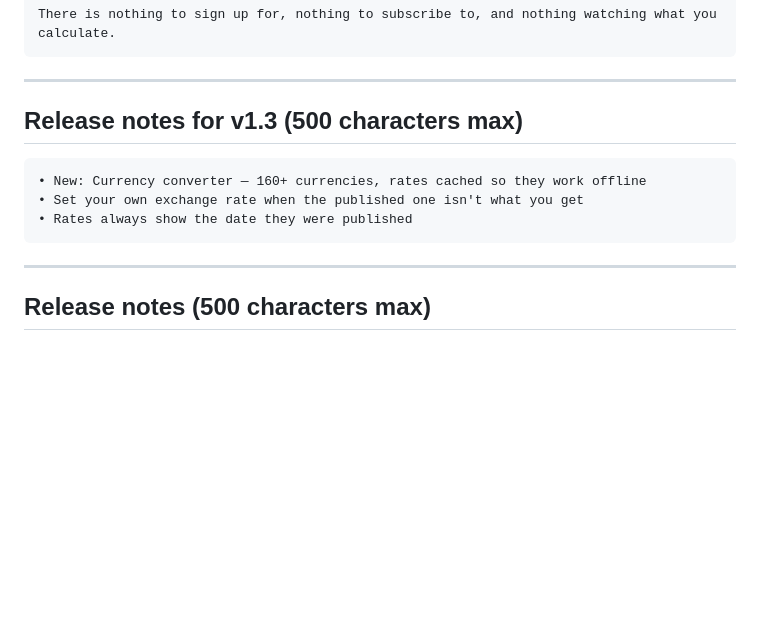
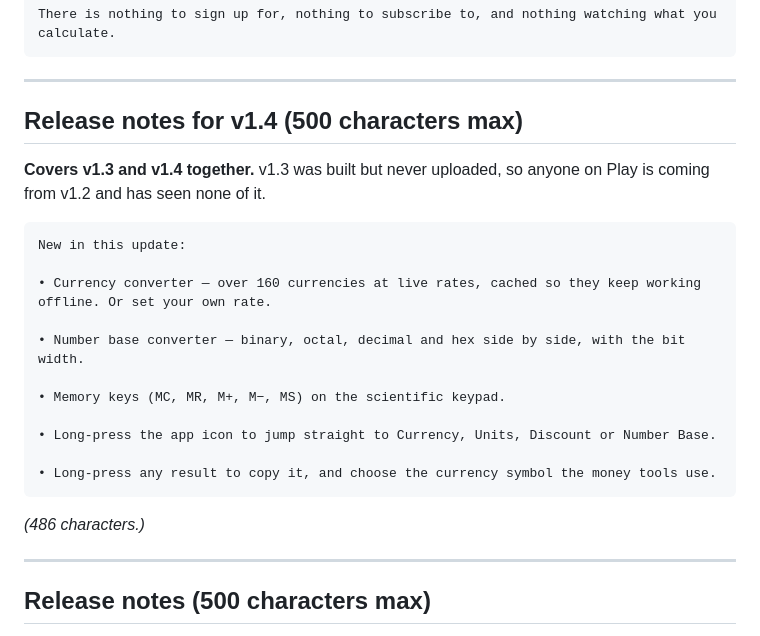
Before and after one commit to holymanzion/smart-calculator-pro, a Markdown page: store-listing.md, the part around the change. GitHub-like rendering; blank space fills up the shorter version.

Commit message:
Write release notes covering v1.3 and v1.4 together
v1.3 was built but never uploaded, so anyone on Play is coming from
v1.2 and has seen none of the currency work. Notes that covered only
v1.4 would skip the largest feature in the update.

Co-Authored-By: Claude Opus 5 <noreply@anthropic.com>

````diff
--- a/store-listing.md
+++ b/store-listing.md
@@ -82,13 +82,26 @@ There is nothing to sign up for, nothing to subscribe to, and nothing watching w
 
 ---
 
-## Release notes for v1.3 (500 characters max)
+## Release notes for v1.4 (500 characters max)
+
+**Covers v1.3 and v1.4 together.** v1.3 was built but never uploaded, so anyone on
+Play is coming from v1.2 and has seen none of it.
 
 ```
-• New: Currency converter — 160+ currencies, rates cached so they work offline
-• Set your own exchange rate when the published one isn't what you get
-• Rates always show the date they were published
+New in this update:
+
+• Currency converter — over 160 currencies at live rates, cached so they keep working offline. Or set your own rate.
+
+• Number base converter — binary, octal, decimal and hex side by side, with the bit width.
+
+• Memory keys (MC, MR, M+, M−, MS) on the scientific keypad.
+
+• Long-press the app icon to jump straight to Currency, Units, Discount or Number Base.
+
+• Long-press any result to copy it, and choose the currency symbol the money tools use.
 ```
+
+*(486 characters.)*
 
 ---
 
````
